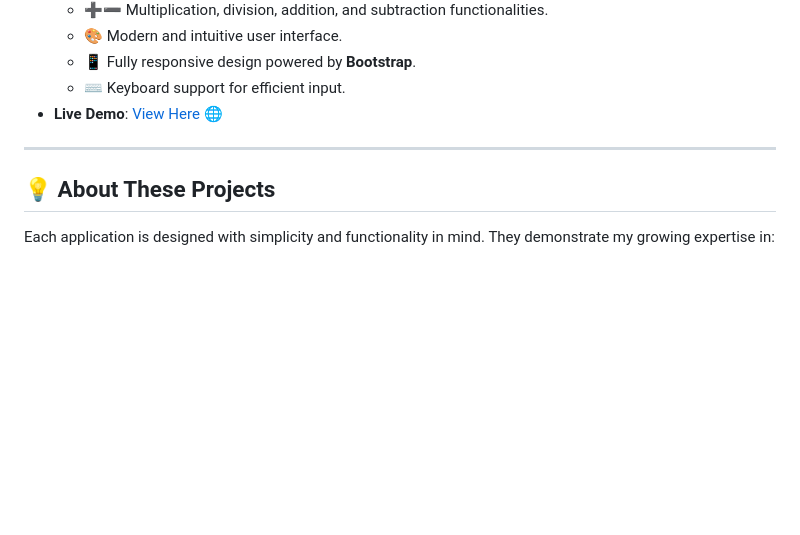
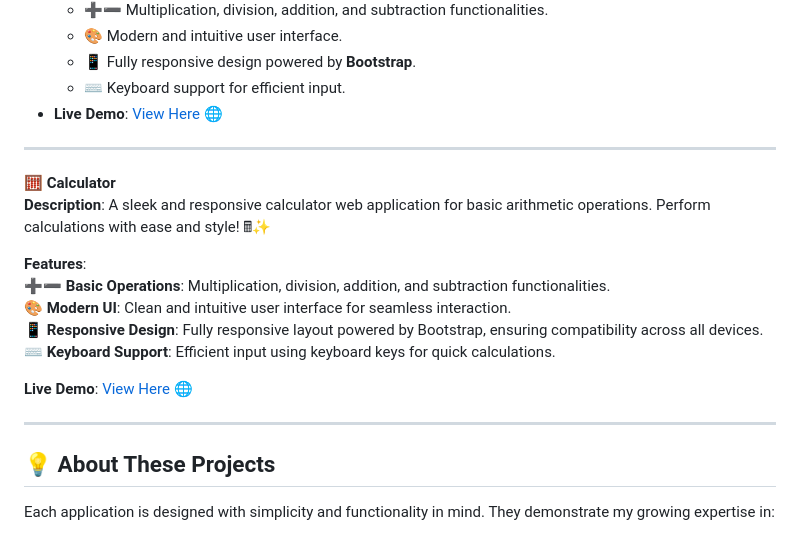
Before and after one commit to Gulzaralice1/Javascript_Project, a Markdown page: README.md, the part around the change. GitHub-like rendering; blank space fills up the shorter version.

```diff
--- a/README.md
+++ b/README.md
@@ -121,6 +121,21 @@ Certainly! Here's a GitHub README for your Calculator project, following the for
 
 ---
 
+🧮 **Calculator**
+**Description**: A sleek and responsive calculator web application for basic arithmetic operations. Perform calculations with ease and style! 🖩✨
+
+**Features**:
+➕➖ **Basic Operations**: Multiplication, division, addition, and subtraction functionalities.
+🎨 **Modern UI**: Clean and intuitive user interface for seamless interaction.
+📱 **Responsive Design**: Fully responsive layout powered by Bootstrap, ensuring compatibility across all devices.
+⌨️ **Keyboard Support**: Efficient input using keyboard keys for quick calculations.
+
+**Live Demo**: [View Here 🌐](https://gulzaralice1.github.io/Calculator/)
+
+---
+
+
+
 ## 💡 About These Projects
 Each application is designed with simplicity and functionality in mind. They demonstrate my growing expertise in:
 - **HTML**, **CSS**, and **JavaScript**.
```
